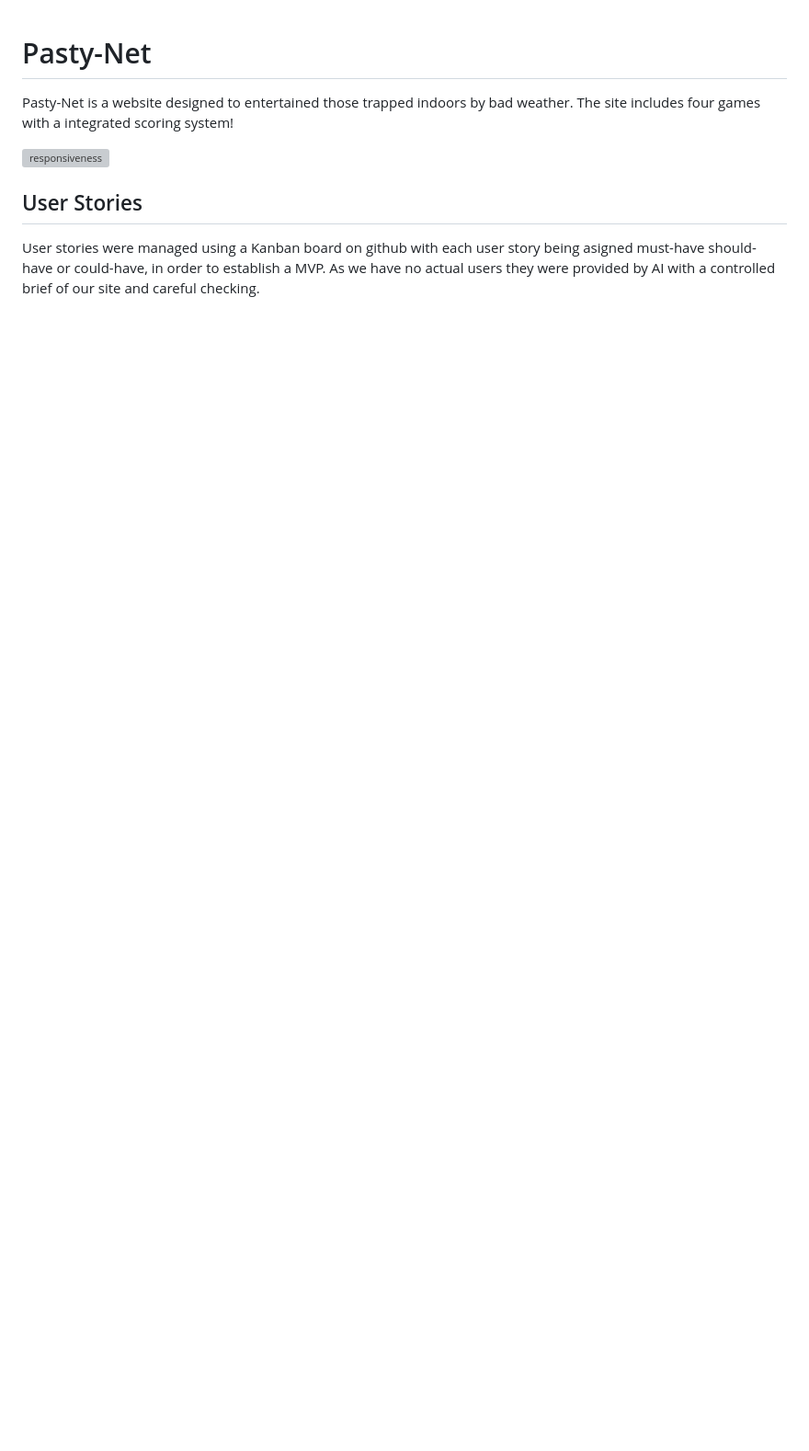
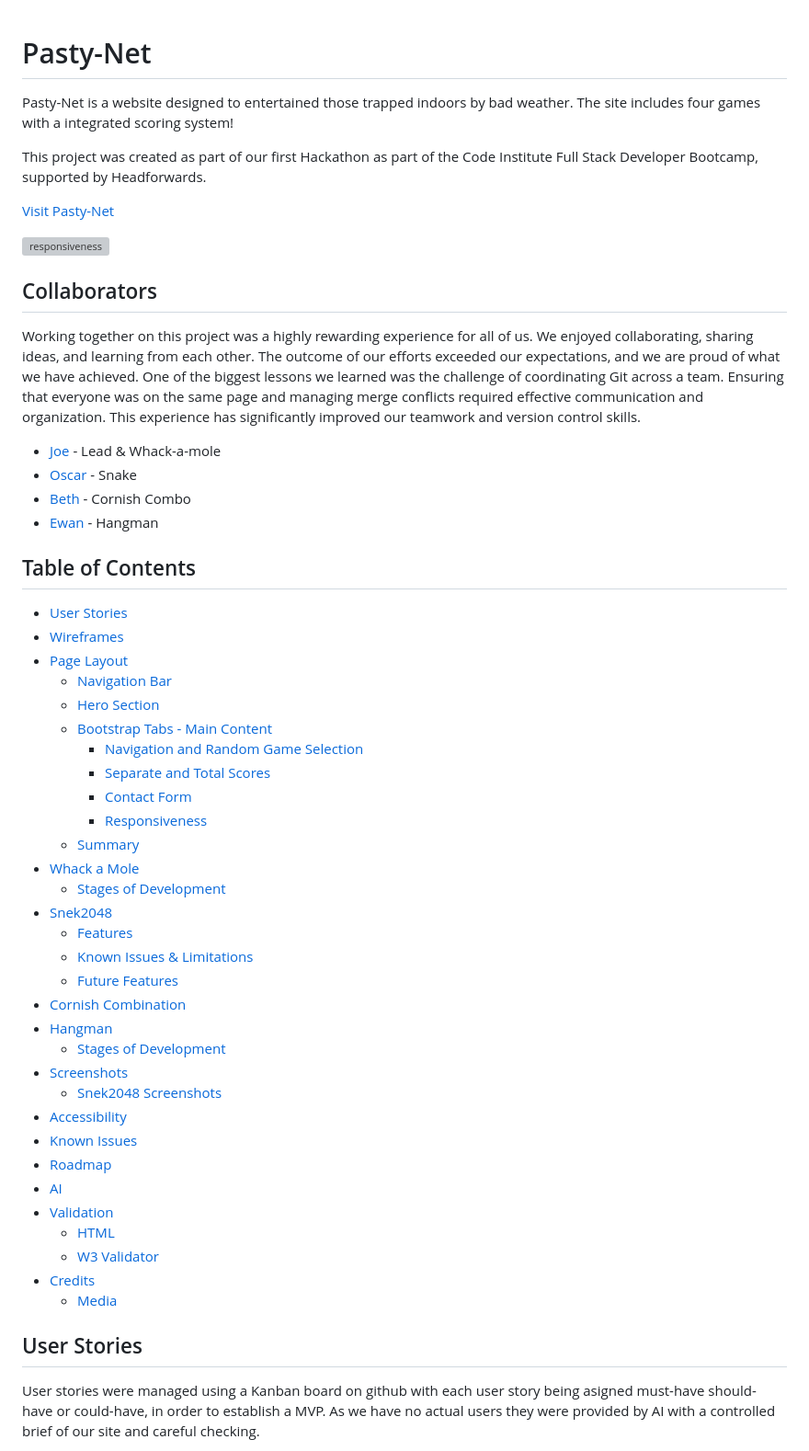
Before and after one commit to joe-aswonvos/pasty-net, a Markdown page: README.md, the part around the change printed below. Shown: that part at 92% size. Rendered like a GitHub page; blank space fills up the shorter version; grey boxes are pictures that could not be loaded.

Commit message:
Enhance README.md with project background, detailed table of contents, and AI tools utilized during development
Update README.md to open project link in a new tab

Update README.md to change project link to HTML anchor tag for better compatibility

Refactor CSS and README.md for improved syntax and collaboration details

```diff
--- a/README.md
+++ b/README.md
@@ -2,7 +2,54 @@
 
 Pasty-Net is a website designed to entertained those trapped indoors by bad weather. The site includes four games with a integrated scoring system!
 
+This project was created as part of our first Hackathon as part of the Code Institute Full Stack Developer Bootcamp, supported by Headforwards.
+
+<a href="https://joe-aswonvos.github.io/pasty-net/" target="_blank">Visit Pasty-Net</a>
+
 ![responsiveness](assets/readme/image.png)
+
+## Collaborators
+
+Working together on this project was a highly rewarding experience for all of us. We enjoyed collaborating, sharing ideas, and learning from each other. The outcome of our efforts exceeded our expectations, and we are proud of what we have achieved. One of the biggest lessons we learned was the challenge of coordinating Git across a team. Ensuring that everyone was on the same page and managing merge conflicts required effective communication and organization. This experience has significantly improved our teamwork and version control skills.
+
+- <a href="https://github.com/joe-aswonvos" target="_blank">Joe</a> - Lead & Whack-a-mole
+- <a href="https://github.com/oscar-sabet" target="_blank">Oscar</a> - Snake
+- <a href="https://github.com/ShockSchool" target="_blank">Beth</a> - Cornish Combo
+- <a href="https://github.com/ewanw1lls" target="_blank">Ewan</a> - Hangman
+
+## Table of Contents
+
+- [User Stories](#user-stories)
+- [Wireframes](#wireframes)
+- [Page Layout](#page-layout)
+  - [Navigation Bar](#navigation-bar)
+  - [Hero Section](#hero-section)
+  - [Bootstrap Tabs - Main Content](#bootstrap-tabs---main-content)
+    - [Navigation and Random Game Selection](#navigation-and-random-game-selection)
+    - [Separate and Total Scores](#separate-and-total-scores)
+    - [Contact Form](#contact-form)
+    - [Responsiveness](#responsiveness)
+  - [Summary](#summary)
+- [Whack a Mole](#whack-a-mole)
+  - [Stages of Development](#stages-of-development)
+- [Snek2048](#snek2048)
+  - [Features](#features)
+  - [Known Issues & Limitations](#known-issues--limitations)
+  - [Future Features](#future-features)
+- [Cornish Combination](#cornish-combination)
+- [Hangman](#hangman)
+  - [Stages of Development](#stages-of-development-1)
+- [Screenshots](#screenshots)
+  - [Snek2048 Screenshots](#snek2048-screenshots)
+- [Accessibility](#accessibility)
+- [Known Issues](#known-issues)
+- [Roadmap](#roadmap)
+- [AI](#ai)
+- [Validation](#validation)
+  - [HTML](#html)
+  - [W3 Validator](#w3-validator)
+- [Credits](#credits)
+  - [Media](#media)
 
 ## User Stories
 
```
Also changed, not shown: other parts of README.md (+35 -21 lines), assets/readme/CSSCheck.png (added), 1 other file.
